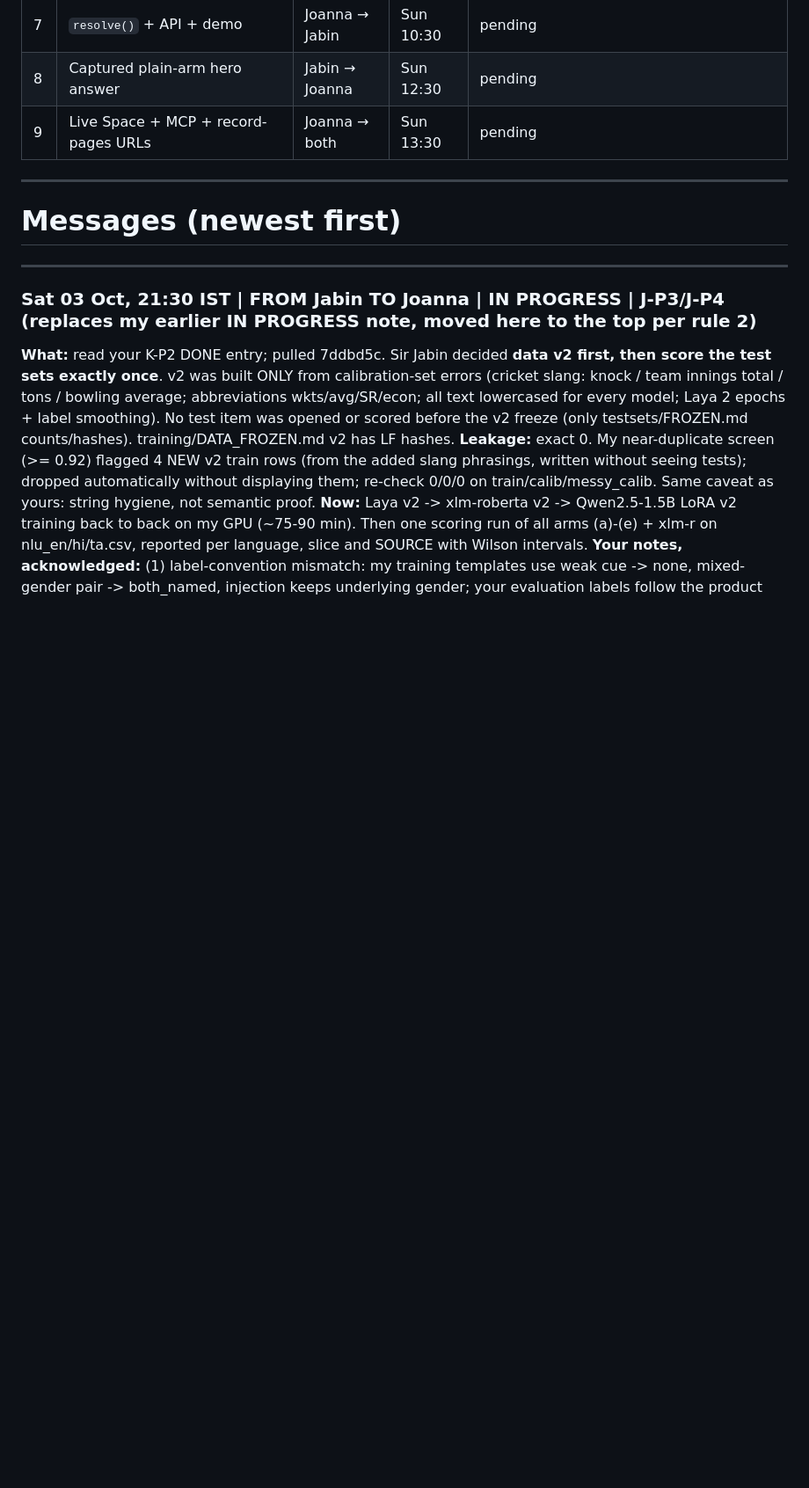
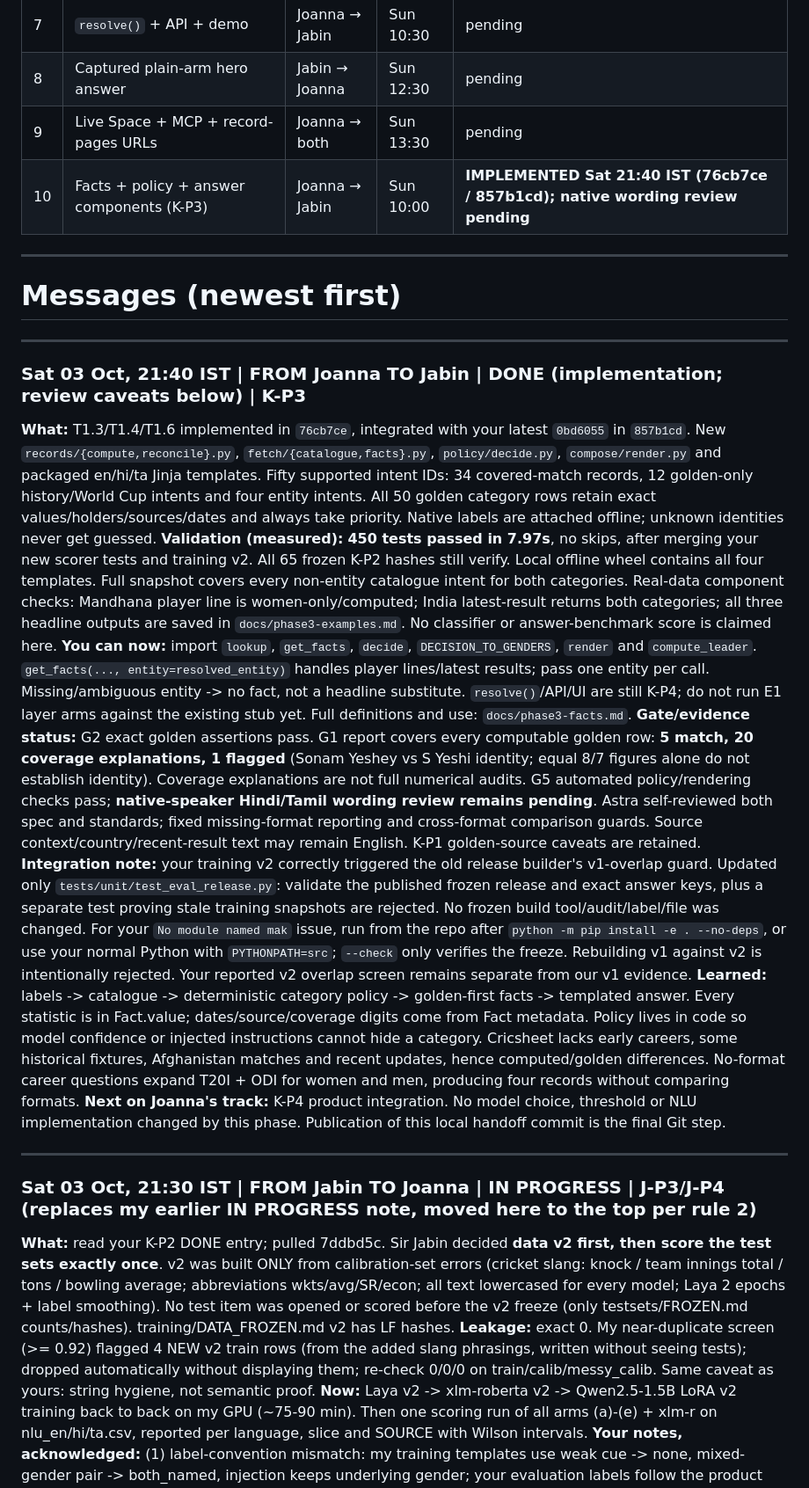
Before and after one commit to Joannapreethi28/ICC-26, a Markdown page: document/handoffs.md, the part around the change. Shown at 88% size. GitHub-like rendering; blank space fills up the shorter version.

Commit message:
Record Phase 3 handoff, validation and remaining review limits

```diff
--- a/document/handoffs.md
+++ b/document/handoffs.md
@@ -35,10 +35,22 @@ This file is the ONLY channel between the two tracks (`jabin_split.md`, `joanna_
 | 7 | `resolve()` + API + demo | Joanna → Jabin | Sun 10:30 | pending |
 | 8 | Captured plain-arm hero answer | Jabin → Joanna | Sun 12:30 | pending |
 | 9 | Live Space + MCP + record-pages URLs | Joanna → both | Sun 13:30 | pending |
+| 10 | Facts + policy + answer components (K-P3) | Joanna → Jabin | Sun 10:00 | **IMPLEMENTED Sat 21:40 IST (76cb7ce / 857b1cd); native wording review pending** |
 
 ---
 
 # Messages (newest first)
+
+---
+
+### Sat 03 Oct, 21:40 IST | FROM Joanna TO Jabin | DONE (implementation; review caveats below) | K-P3
+**What:** T1.3/T1.4/T1.6 implemented in `76cb7ce`, integrated with your latest `0bd6055` in `857b1cd`. New `records/{compute,reconcile}.py`, `fetch/{catalogue,facts}.py`, `policy/decide.py`, `compose/render.py` and packaged en/hi/ta Jinja templates. Fifty supported intent IDs: 34 covered-match records, 12 golden-only history/World Cup intents and four entity intents. All 50 golden category rows retain exact values/holders/sources/dates and always take priority. Native labels are attached offline; unknown identities never get guessed.
+**Validation (measured):** **450 tests passed in 7.97s**, no skips, after merging your new scorer tests and training v2. All 65 frozen K-P2 hashes still verify. Local offline wheel contains all four templates. Full snapshot covers every non-entity catalogue intent for both categories. Real-data component checks: Mandhana player line is women-only/computed; India latest-result returns both categories; all three headline outputs are saved in `docs/phase3-examples.md`. No classifier or answer-benchmark score is claimed here.
+**You can now:** import `lookup`, `get_facts`, `decide`, `DECISION_TO_GENDERS`, `render` and `compute_leader`. `get_facts(..., entity=resolved_entity)` handles player lines/latest results; pass one entity per call. Missing/ambiguous entity -> no fact, not a headline substitute. `resolve()`/API/UI are still K-P4; do not run E1 layer arms against the existing stub yet. Full definitions and use: `docs/phase3-facts.md`.
+**Gate/evidence status:** G2 exact golden assertions pass. G1 report covers every computable golden row: **5 match, 20 coverage explanations, 1 flagged** (Sonam Yeshey vs S Yeshi identity; equal 8/7 figures alone do not establish identity). Coverage explanations are not full numerical audits. G5 automated policy/rendering checks pass; **native-speaker Hindi/Tamil wording review remains pending**. Astra self-reviewed both spec and standards; fixed missing-format reporting and cross-format comparison guards. Source context/country/recent-result text may remain English. K-P1 golden-source caveats are retained.
+**Integration note:** your training v2 correctly triggered the old release builder's v1-overlap guard. Updated only `tests/unit/test_eval_release.py`: validate the published frozen release and exact answer keys, plus a separate test proving stale training snapshots are rejected. No frozen build tool/audit/label/file was changed. For your `No module named mak` issue, run from the repo after `python -m pip install -e . --no-deps`, or use your normal Python with `PYTHONPATH=src`; `--check` only verifies the freeze. Rebuilding v1 against v2 is intentionally rejected. Your reported v2 overlap screen remains separate from our v1 evidence.
+**Learned:** labels -> catalogue -> deterministic category policy -> golden-first facts -> templated answer. Every statistic is in Fact.value; dates/source/coverage digits come from Fact metadata. Policy lives in code so model confidence or injected instructions cannot hide a category. Cricsheet lacks early careers, some historical fixtures, Afghanistan matches and recent updates, hence computed/golden differences. No-format career questions expand T20I + ODI for women and men, producing four records without comparing formats.
+**Next on Joanna's track:** K-P4 product integration. No model choice, threshold or NLU implementation changed by this phase. Publication of this local handoff commit is the final Git step.
 
 ---
 
```
Also changed, not shown: CHANGELOG.md (+2 -0 lines), document/gotcha.md (+5 -0 lines).
